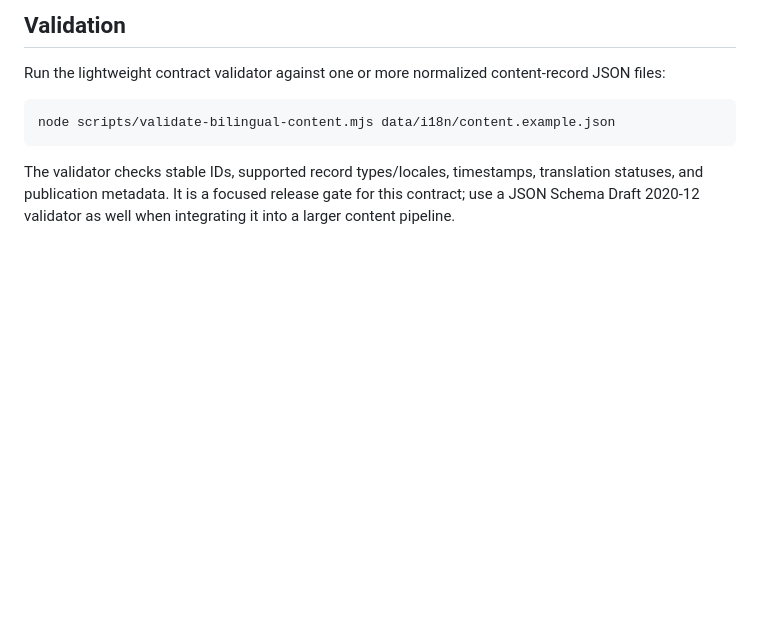
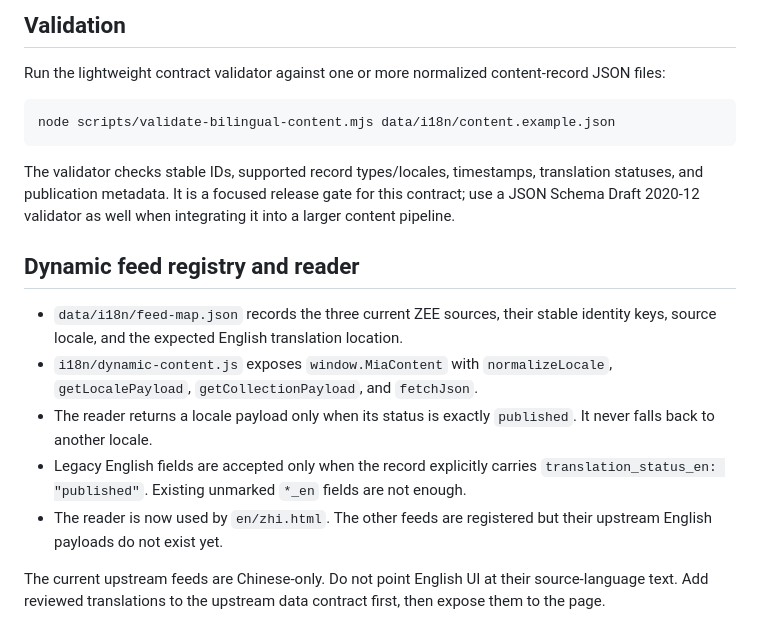
Before and after one commit to MIADIGITALLIFE/mia, a Markdown page: data/i18n/README.md, the part around the change. GitHub-like rendering; blank space fills up the shorter version.

Commit message:
docs(i18n): document dynamic feed reader

````diff
--- a/data/i18n/README.md
+++ b/data/i18n/README.md
@@ -82,3 +82,14 @@ node scripts/validate-bilingual-content.mjs data/i18n/content.example.json
 ```
 
 The validator checks stable IDs, supported record types/locales, timestamps, translation statuses, and publication metadata. It is a focused release gate for this contract; use a JSON Schema Draft 2020-12 validator as well when integrating it into a larger content pipeline.
+
+
+## Dynamic feed registry and reader
+
+- `data/i18n/feed-map.json` records the three current ZEE sources, their stable identity keys, source locale, and the expected English translation location.
+- `i18n/dynamic-content.js` exposes `window.MiaContent` with `normalizeLocale`, `getLocalePayload`, `getCollectionPayload`, and `fetchJson`.
+- The reader returns a locale payload only when its status is exactly `published`. It never falls back to another locale.
+- Legacy English fields are accepted only when the record explicitly carries `translation_status_en: "published"`. Existing unmarked `*_en` fields are not enough.
+- The reader is now used by `en/zhi.html`. The other feeds are registered but their upstream English payloads do not exist yet.
+
+The current upstream feeds are Chinese-only. Do not point English UI at their source-language text. Add reviewed translations to the upstream data contract first, then expose them to the page.
````
